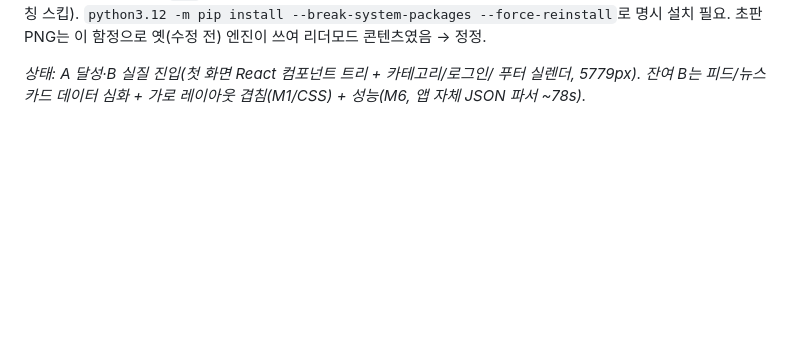
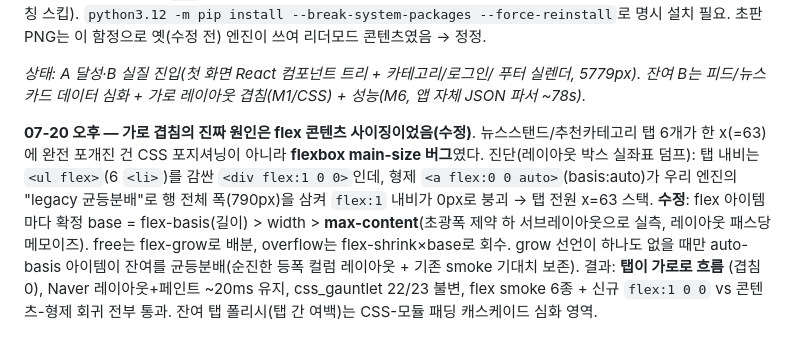
Before and after one commit to Supermoon0/gg, a Markdown page: docs/naver-perfect-checklist.md, the part around the change. GitHub-like rendering; blank space fills up the shorter version.

Commit message:
docs: flex content-sizing fix (Naver nav tabs no longer stack)
Co-Authored-By: Claude Opus 4.8 <noreply@anthropic.com>
Claude-Session: https://claude.ai/code/session_01WzBnje8cczrwPbrze3a1oV

```diff
--- a/docs/naver-perfect-checklist.md
+++ b/docs/naver-perfect-checklist.md
@@ -766,3 +766,18 @@ install --break-system-packages --force-reinstall`로 명시 설치 필요.
 *상태: A 달성·B 실질 진입(첫 화면 React 컴포넌트 트리 + 카테고리/로그인/
 푸터 실렌더, 5779px). 잔여 B는 피드/뉴스 카드 데이터 심화 + 가로 레이아웃
 겹침(M1/CSS) + 성능(M6, 앱 자체 JSON 파서 ~78s).*
+
+**07-20 오후 — 가로 겹침의 진짜 원인은 flex 콘텐츠 사이징이었음(수정)**.
+뉴스스탠드/추천카테고리 탭 6개가 한 x(=63)에 완전 포개진 건 CSS 포지셔닝이
+아니라 **flexbox main-size 버그**였다. 진단(레이아웃 박스 실좌표 덤프): 탭
+내비는 `<ul flex>`(6 `<li>`)를 감싼 `<div flex:1 0 0>`인데, 형제
+`<a flex:0 0 auto>`(basis:auto)가 우리 엔진의 "legacy 균등분배"로 행 전체
+폭(790px)을 삼켜 `flex:1` 내비가 0px로 붕괴 → 탭 전원 x=63 스택.
+**수정**: flex 아이템마다 확정 base = flex-basis(길이) > width >
+**max-content**(초광폭 제약 하 서브레이아웃으로 실측, 레이아웃 패스당
+메모이즈). free는 flex-grow로 배분, overflow는 flex-shrink×base로 회수.
+grow 선언이 하나도 없을 때만 auto-basis 아이템이 잔여를 균등분배(순진한
+등폭 컬럼 레이아웃 + 기존 smoke 기대치 보존). 결과: **탭이 가로로 흐름**
+(겹침 0), Naver 레이아웃+페인트 ~20ms 유지, css_gauntlet 22/23 불변,
+flex smoke 6종 + 신규 `flex:1 0 0` vs 콘텐츠-형제 회귀 전부 통과.
+잔여 탭 폴리시(탭 간 여백)는 CSS-모듈 패딩 캐스케이드 심화 영역.
```
